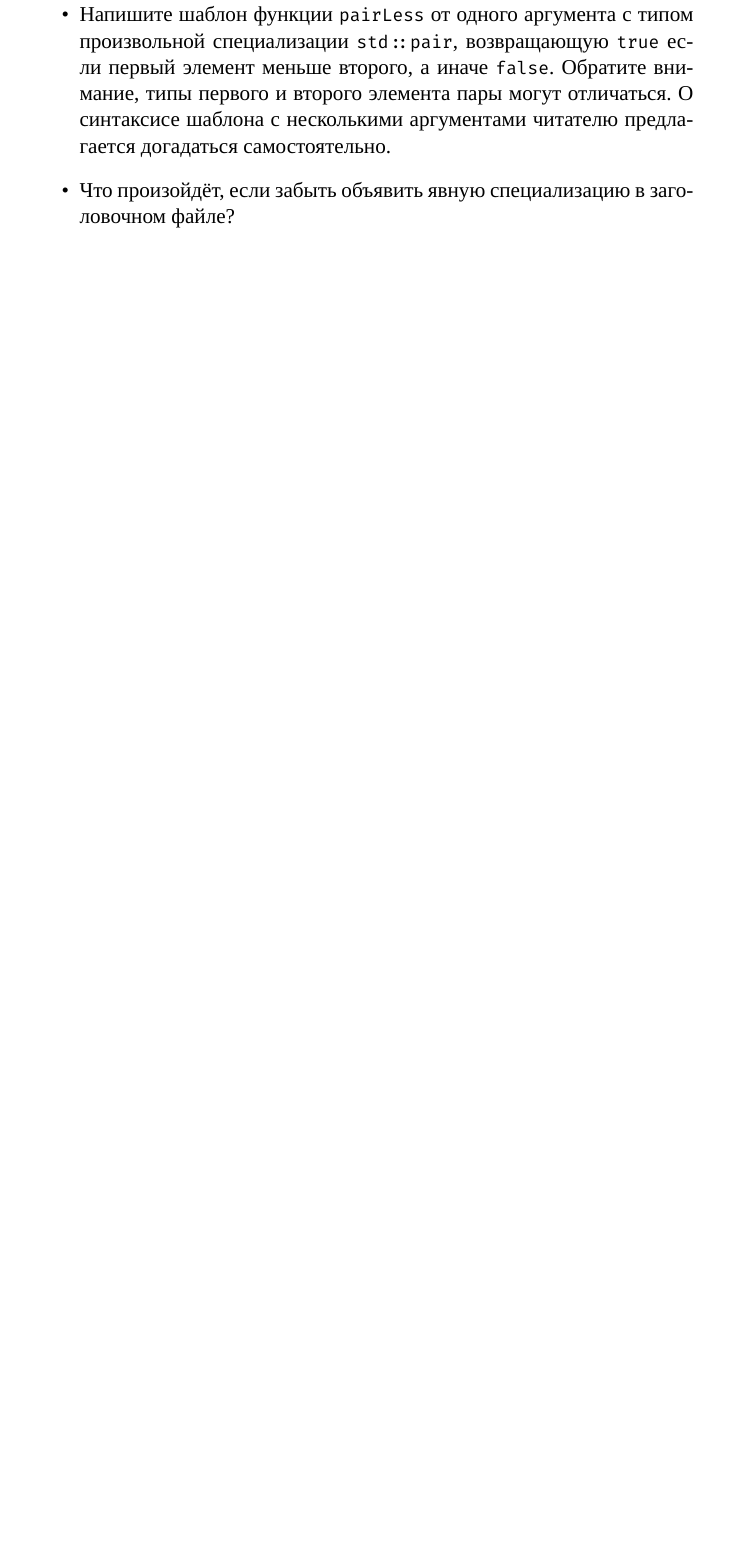
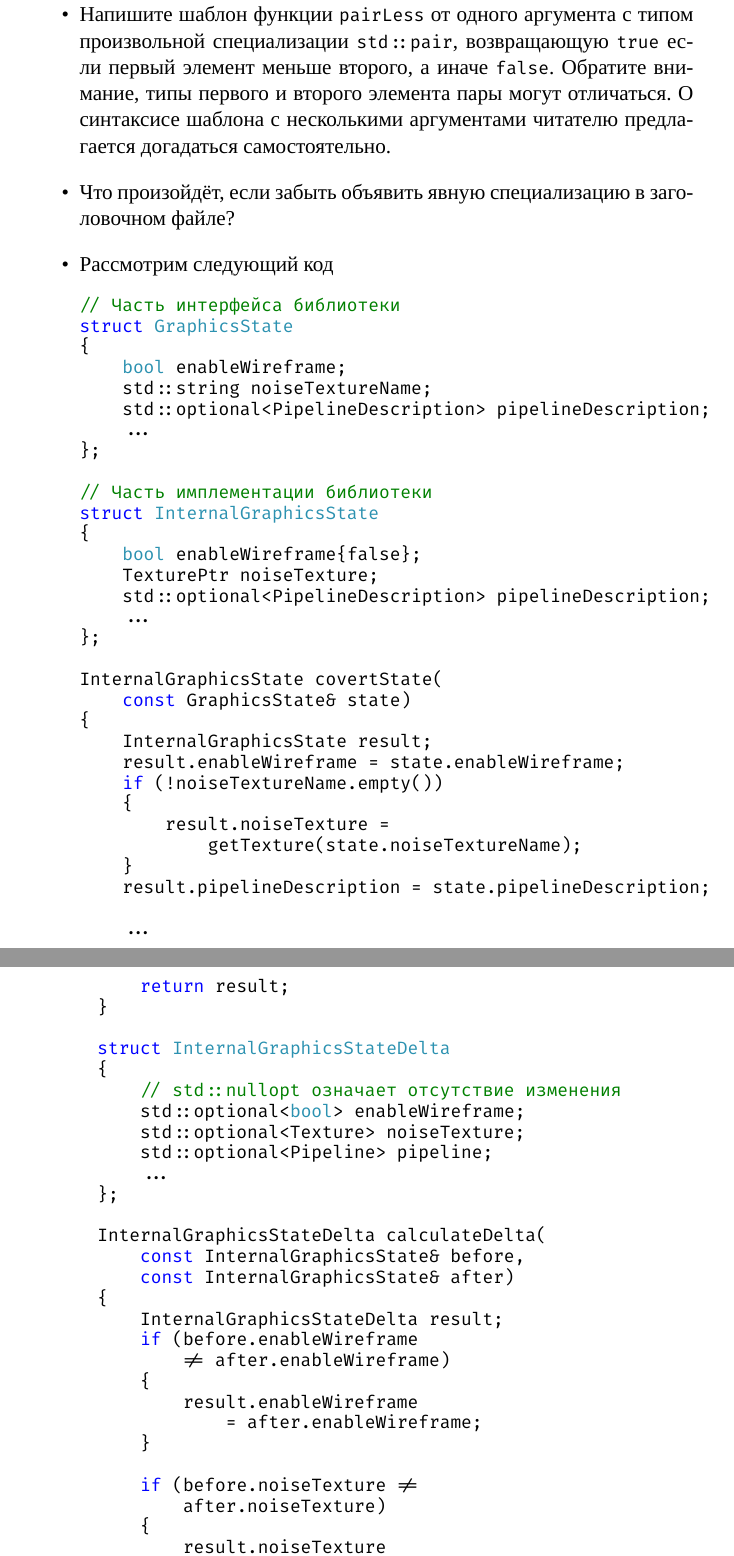
Before and after one commit to Mrkol/metaprogramming-course, a LaTeX book (book/main.tex, which reads book/chapter1.tex): part of page 14 of 15 before the commit and two parts of pages 14 and 15 of 17 after it, the two joined at a grey line, cut so that both start at the same text, the shorter picture padded with empty space. Compiled offline with XeLaTeX; a missing font is replaced by an installed copy or a similar font.

Commit message:
Nice new task

```diff
--- a/book/chapter1.tex
+++ b/book/chapter1.tex
@@ -274,6 +274,84 @@ struct Person
 \end{minted}
 \item Напишите шаблон функции \inlcpp{pairLess} от одного аргумента с типом произвольной специализации \inlcpp{std::pair}, возвращающую \inlcpp{true} если первый элемент меньше второго, а иначе \inlcpp{false}. Обратите внимание, типы первого и второго элемента пары могут отличаться. О синтаксисе шаблона с несколькими аргументами читателю предлагается догадаться самостоятельно.
 \item Что произойдёт, если забыть объявить явную специализацию в заголовочном файле?
+\item Рассмотрим следующий код
+\begin{minted}{c++}
+// Часть интерфейса библиотеки
+struct GraphicsState
+{
+    bool enableWireframe;
+    std::string noiseTextureName;
+    std::optional<PipelineDescription> pipelineDescription;
+    ...
+};
+
+// Часть имплементации библиотеки
+struct InternalGraphicsState
+{
+    bool enableWireframe{false};
+    TexturePtr noiseTexture;
+    std::optional<PipelineDescription> pipelineDescription;
+    ...
+};
+
+InternalGraphicsState covertState(
+    const GraphicsState& state)
+{
+    InternalGraphicsState result;
+    result.enableWireframe = state.enableWireframe;
+    if (!noiseTextureName.empty())
+    {
+        result.noiseTexture =
+            getTexture(state.noiseTextureName);
+    }
+    result.pipelineDescription = state.pipelineDescription;
+
+    ...
+
+    return result;
+}
+
+struct InternalGraphicsStateDelta
+{
+    // std::nullopt означает отсутствие изменения
+    std::optional<bool> enableWireframe;
+    std::optional<Texture> noiseTexture;
+    std::optional<Pipeline> pipeline;
+    ...
+};
+
+InternalGraphicsStateDelta calculateDelta(
+    const InternalGraphicsState& before,
+    const InternalGraphicsState& after)
+{
+    InternalGraphicsStateDelta result;
+    if (before.enableWireframe
+        != after.enableWireframe)
+    {
+        result.enableWireframe
+            = after.enableWireframe;
+    }
+
+    if (before.noiseTexture !=
+        after.noiseTexture)
+    {
+        result.noiseTexture
+            = after.noiseTexture;
+    }
+
+    if (before.pipelineDescription
+        != after.pipelineDescription)
+    {
+        result.pipeline = createPipeline(
+            after.pipelineDescription)
+    }
+
+    ...
+
+    return result;
+}
+\end{minted}
+Используя шаблоны функций и возможно макросы, избавьте код от копипасты логики и сделайте добавление новых полей-состояний в эти структуры более безболезненным. Для поддержки "особенных" полей воспользуйтесь явной специализацией шаблонов функций.
 \end{itemize}
 
 \section{Шаблоны переменных}
```
Also changed, not shown: book/metaprogramming-book.pdf.
